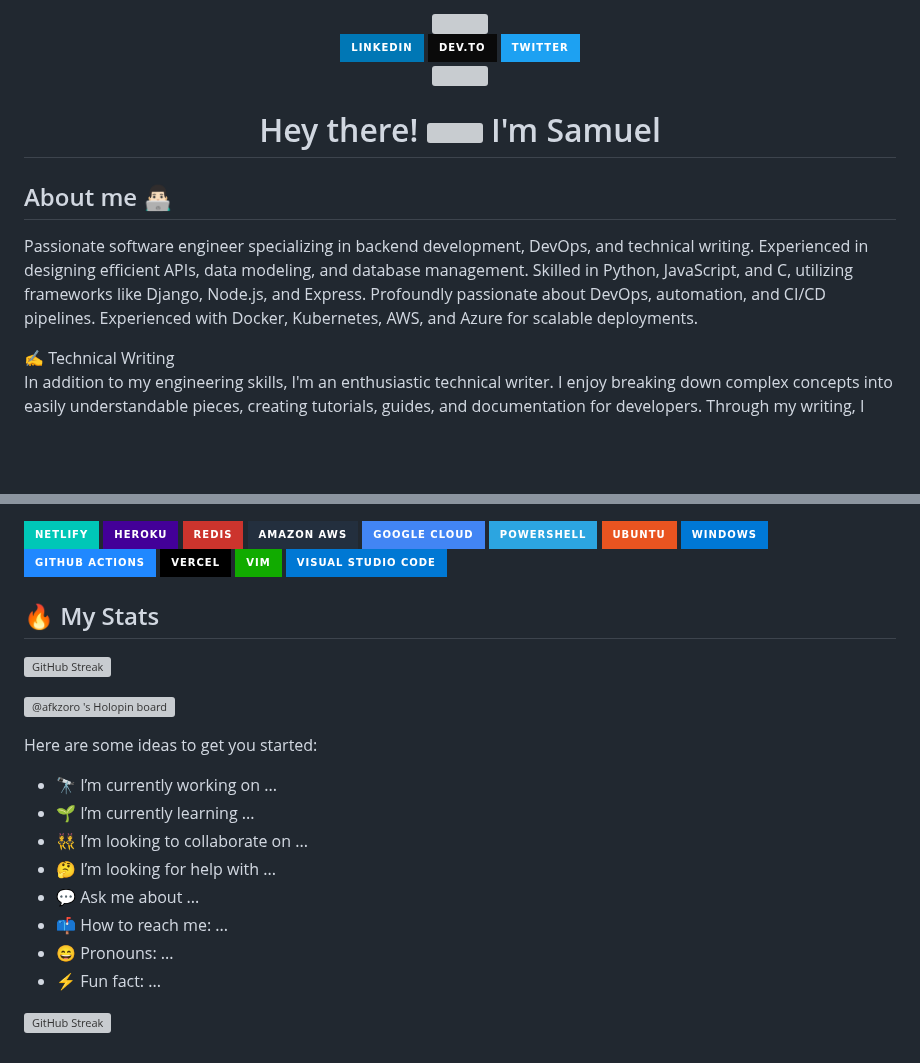
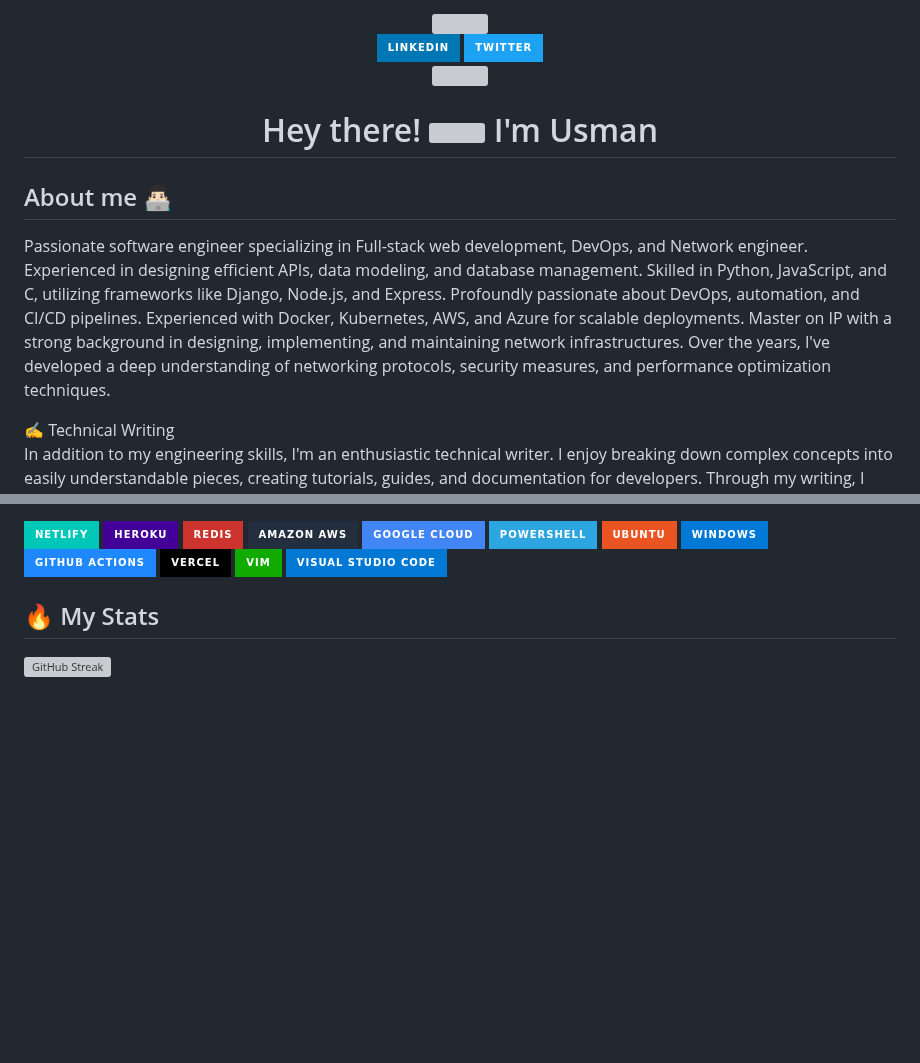
Before and after one commit to usalih/usalih, a Markdown page: README.md, 2 parts joined by grey strips. Rendered like a GitHub page; badges without logos; blank space fills up the shorter version; grey boxes are pictures that could not be loaded.

```diff
--- a/README.md
+++ b/README.md
@@ -9,7 +9,4 @@ Hello Techgees👋, I'm <span style="color:blue;">Usman Saliu</span> 👋
     <img src="https://img.shields.io/badge/LinkedIn-0077B5?style=for-the-badge&logo=linkedin&logoColor=white" alt="LinkedIn Badge"/>
-  </a>
-  <a href="https://dev.to/afkzoro">
-    <img src="https://img.shields.io/badge/dev.to-0A0A0A?style=for-the-badge&logo=devdotto&logoColor=white" alt="Dev.to Badge"/>
   </a>
   <a href="https://twitter.com/afk_zoro">
     <img src="https://img.shields.io/badge/Twitter-1DA1F2?style=for-the-badge&logo=twitter&logoColor=white" alt="Twitter Badge"/>
@@ -23,11 +20,11 @@ Hello Techgees👋, I'm <span style="color:blue;">Usman Saliu</span> 👋
 <h1 align="center">
   Hey there!
   <img src="https://media.giphy.com/media/hvRJCLFzcasrR4ia7z/giphy.gif" width="30px"/>
-  I'm Samuel
+  I'm Usman
 </h1>
 
 ## About me 👨🏻‍💻
-Passionate software engineer specializing in backend development, DevOps, and technical writing. Experienced in designing efficient APIs, data modeling, and database management. Skilled in Python, JavaScript, and C, utilizing frameworks like Django, Node.js, and Express. Profoundly passionate about DevOps, automation, and CI/CD pipelines. Experienced with Docker, Kubernetes, AWS, and Azure for scalable deployments.
+Passionate software engineer specializing in Full-stack web development, DevOps, and Network engineer. Experienced in designing efficient APIs, data modeling, and database management. Skilled in Python, JavaScript, and C, utilizing frameworks like Django, Node.js, and Express. Profoundly passionate about DevOps, automation, and CI/CD pipelines. Experienced with Docker, Kubernetes, AWS, and Azure for scalable deployments. Master on IP with a strong background in designing, implementing, and maintaining network infrastructures. Over the years, I've developed a deep understanding of networking protocols, security measures, and performance optimization techniques.
 
 ✍️ Technical Writing<br>
 In addition to my engineering skills, I'm an enthusiastic technical writer. I enjoy breaking down complex concepts into easily understandable pieces, creating tutorials, guides, and documentation for developers. Through my writing, I aim to empower others with knowledge and help them overcome challenges in their own software development journeys.
@@ -77,21 +74,5 @@ Looking forward to connecting with you! 😊
 </div>
 
 ## :fire: My Stats
-[![GitHub Streak](http://github-readme-streak-stats.herokuapp.com?user=afkzoro&theme=dark)](https://git.io/streak-stats)
-
-
-[![@afkzoro 's Holopin board](https://holopin.io/api/user/board?user=afkzoro)](https://holopin.io/@afkzoro)
-
-
-Here are some ideas to get you started:
-
-- 🔭 I’m currently working on ...
-- 🌱 I’m currently learning ...
-- 👯 I’m looking to collaborate on ...
-- 🤔 I’m looking for help with ...
-- 💬 Ask me about ...
-- 📫 How to reach me: ...
-- 😄 Pronouns: ...
-- ⚡ Fun fact: ...
 
 [![GitHub Streak](https://streak-stats.demolab.com/?user=usalih)](https://git.io/streak-stats)
```
Also changed, not shown: other parts of README.md (+2 -2 lines).
